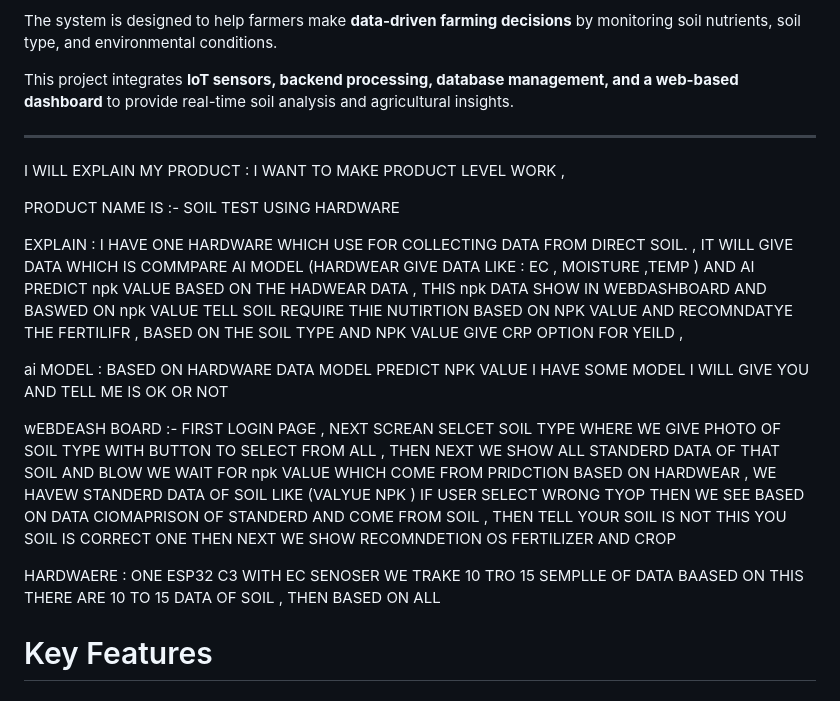
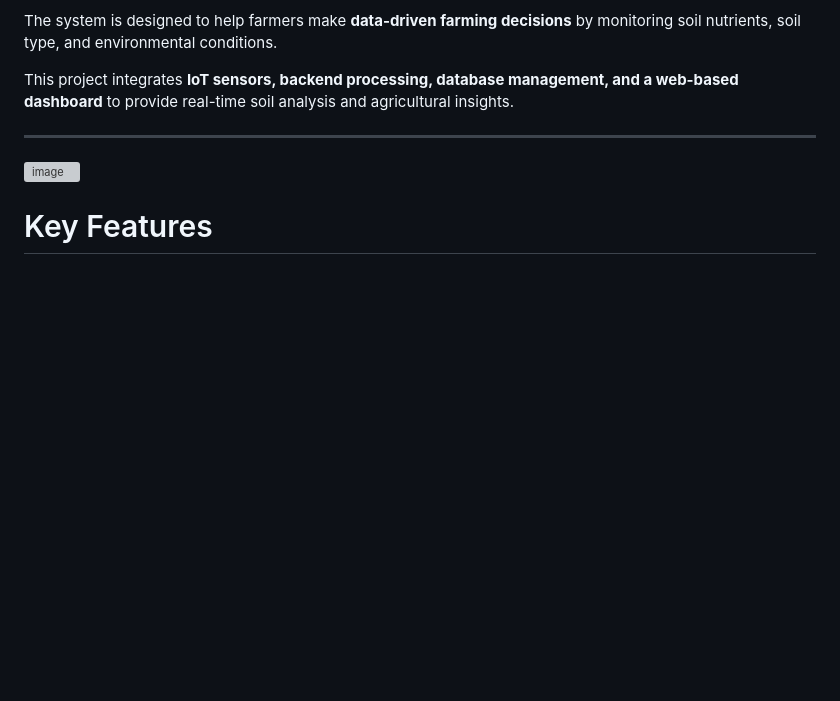
Before and after one commit to bhanderi-darshan/Soil_Test, a Markdown page: README.md, the part around the change. GitHub-like rendering; blank space fills up the shorter version; grey boxes are pictures that could not be loaded.

```diff
--- a/README.md
+++ b/README.md
@@ -8,31 +8,7 @@ The system is designed to help farmers make **data-driven farming decisions** by
 This project integrates **IoT sensors, backend processing, database management, and a web-based dashboard** to provide real-time soil analysis and agricultural insights.
 
 ---
-I WILL EXPLAIN MY PRODUCT : I WANT TO MAKE PRODUCT LEVEL WORK  ,
-
-
-
-PRODUCT NAME IS :- SOIL TEST USING HARDWARE
-
-
-
-EXPLAIN : I HAVE ONE HARDWARE WHICH USE FOR COLLECTING DATA FROM DIRECT SOIL. , IT WILL GIVE DATA WHICH IS COMMPARE AI MODEL (HARDWEAR GIVE DATA LIKE : EC , MOISTURE ,TEMP ) AND AI PREDICT npk VALUE BASED ON THE HADWEAR DATA , THIS npk DATA SHOW IN WEBDASHBOARD  AND  BASWED ON npk VALUE TELL SOIL REQUIRE THIE NUTIRTION BASED ON NPK VALUE AND RECOMNDATYE THE FERTILIFR , BASED ON THE SOIL TYPE AND NPK VALUE GIVE CRP OPTION FOR YEILD ,
-
-
-
-
-
-ai MODEL :  BASED ON HARDWARE DATA MODEL PREDICT NPK VALUE I HAVE SOME MODEL I WILL GIVE YOU AND TELL ME IS OK OR NOT
-
-
-
-wEBDEASH BOARD :- FIRST LOGIN PAGE , NEXT SCREAN SELCET SOIL TYPE WHERE WE GIVE PHOTO OF SOIL TYPE  WITH BUTTON TO SELECT FROM ALL , THEN NEXT WE SHOW ALL STANDERD DATA OF THAT SOIL AND BLOW WE WAIT FOR npk VALUE WHICH COME FROM PRIDCTION BASED ON HARDWEAR ,  WE HAVEW STANDERD DATA OF SOIL LIKE (VALYUE NPK ) IF USER SELECT WRONG TYOP THEN WE SEE BASED ON DATA CIOMAPRISON OF STANDERD AND COME FROM SOIL , THEN TELL YOUR SOIL IS NOT THIS YOU SOIL IS CORRECT ONE  THEN NEXT WE SHOW RECOMNDETION OS FERTILIZER AND CROP
-
-
-
-
-
-HARDWAERE : ONE ESP32 C3 WITH EC SENOSER WE TRAKE 10 TRO 15 SEMPLLE OF DATA BAASED ON THIS THERE ARE 10 TO 15 DATA OF SOIL , THEN BASED ON ALL
+<img width="1440" height="1524" alt="image" src="https://github.com/user-attachments/assets/8b7d529a-aa4c-4447-8a63-0ed92839c9ba" />
 
 # Key Features
 
```
